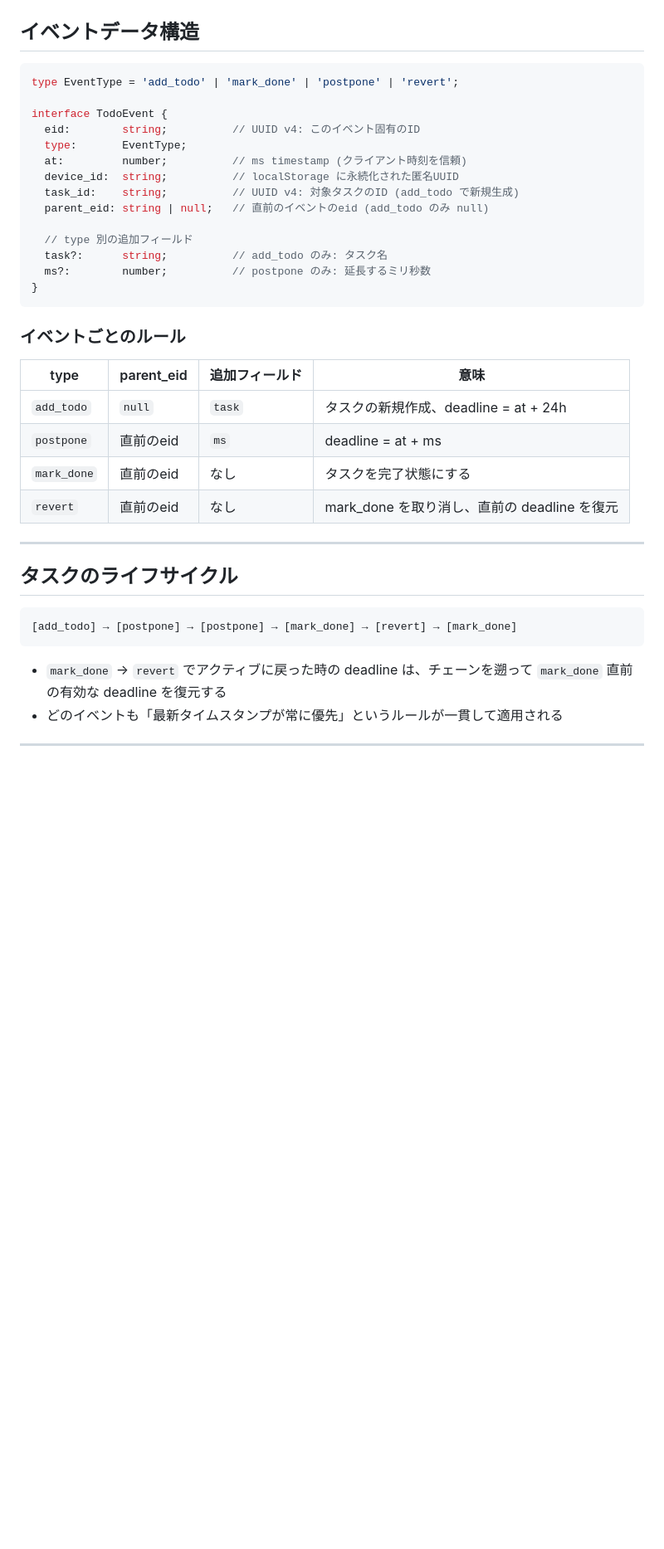
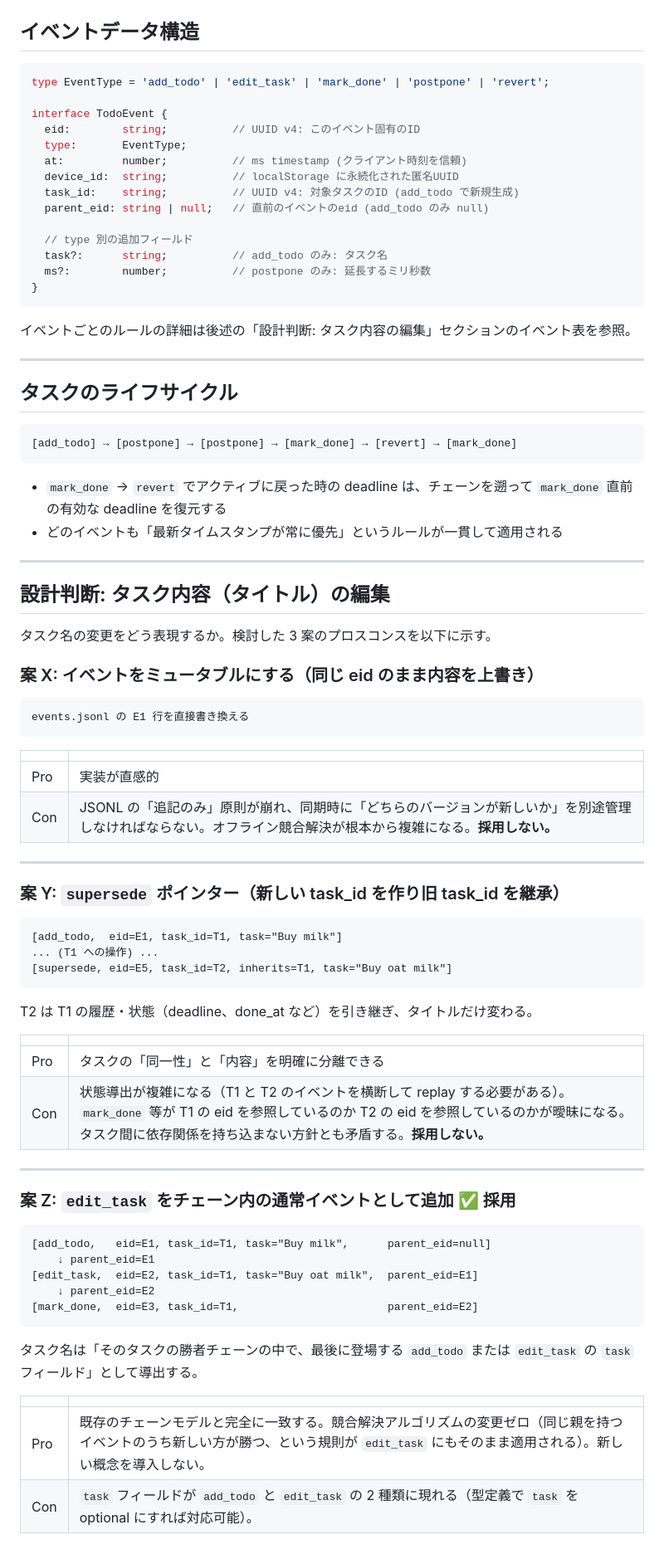
Before and after one commit to hikalium/todolium, a Markdown page: design.md, the part around one of its changes. Shown at 83% size. Drawn GitHub-style; blank space fills up the shorter version.

Commit message:
Add design decision for task title editing (edit_task event)
Compare 3 options: mutable events, supersede pointer, edit_task in chain.
Adopt edit_task as a normal chain event — no new concepts needed,
conflict resolution applies identically. Add T8/T9 test patterns.

https://claude.ai/code/session_01JWBvvzGJbAPutC82hgKHxR

````diff
--- a/design.md
+++ b/design.md
@@ -39,7 +39,7 @@ todolium は hikalium が個人利用するためのオフラインファース
 ## イベントデータ構造
 
 ```typescript
-type EventType = 'add_todo' | 'mark_done' | 'postpone' | 'revert';
+type EventType = 'add_todo' | 'edit_task' | 'mark_done' | 'postpone' | 'revert';
 
 interface TodoEvent {
   eid:        string;          // UUID v4: このイベント固有のID
@@ -55,14 +55,7 @@ interface TodoEvent {
 }
 ```
 
-### イベントごとのルール
-
-| type | parent_eid | 追加フィールド | 意味 |
-|---|---|---|---|
-| `add_todo` | `null` | `task` | タスクの新規作成、deadline = at + 24h |
-| `postpone` | 直前のeid | `ms` | deadline = at + ms |
-| `mark_done` | 直前のeid | なし | タスクを完了状態にする |
-| `revert` | 直前のeid | なし | mark_done を取り消し、直前の deadline を復元 |
+イベントごとのルールの詳細は後述の「設計判断: タスク内容の編集」セクションのイベント表を参照。
 
 ---
 
@@ -74,3 +67,57 @@ interface TodoEvent {
 
 - `mark_done` → `revert` でアクティブに戻った時の deadline は、チェーンを遡って `mark_done` 直前の有効な deadline を復元する
 - どのイベントも「最新タイムスタンプが常に優先」というルールが一貫して適用される
+
+---
+
+## 設計判断: タスク内容（タイトル）の編集
+
+タスク名の変更をどう表現するか。検討した 3 案のプロスコンスを以下に示す。
+
+### 案 X: イベントをミュータブルにする（同じ eid のまま内容を上書き）
+
+```
+events.jsonl の E1 行を直接書き換える
+```
+
+| | |
+|---|---|
+| Pro | 実装が直感的 |
+| Con | JSONL の「追記のみ」原則が崩れ、同期時に「どちらのバージョンが新しいか」を別途管理しなければならない。オフライン競合解決が根本から複雑になる。**採用しない。** |
+
+---
+
+### 案 Y: `supersede` ポインター（新しい task_id を作り旧 task_id を継承）
+
+```
+[add_todo,  eid=E1, task_id=T1, task="Buy milk"]
+... (T1 への操作) ...
+[supersede, eid=E5, task_id=T2, inherits=T1, task="Buy oat milk"]
+```
+
+T2 は T1 の履歴・状態（deadline、done_at など）を引き継ぎ、タイトルだけ変わる。
+
+| | |
+|---|---|
+| Pro | タスクの「同一性」と「内容」を明確に分離できる |
+| Con | 状態導出が複雑になる（T1 と T2 のイベントを横断して replay する必要がある）。`mark_done` 等が T1 の eid を参照しているのか T2 の eid を参照しているのかが曖昧になる。タスク間に依存関係を持ち込まない方針とも矛盾する。**採用しない。** |
+
+---
+
+### 案 Z: `edit_task` をチェーン内の通常イベントとして追加 ✅ **採用**
+
+```
+[add_todo,   eid=E1, task_id=T1, task="Buy milk",      parent_eid=null]
+    ↓ parent_eid=E1
+[edit_task,  eid=E2, task_id=T1, task="Buy oat milk",  parent_eid=E1]
+    ↓ parent_eid=E2
+[mark_done,  eid=E3, task_id=T1,                       parent_eid=E2]
+```
+
+タスク名は「そのタスクの勝者チェーンの中で、最後に登場する `add_todo` または `edit_task` の `task` フィールド」として導出する。
+
+| | |
+|---|---|
+| Pro | 既存のチェーンモデルと完全に一致する。競合解決アルゴリズムの変更ゼロ（同じ親を持つイベントのうち新しい方が勝つ、という規則が `edit_task` にもそのまま適用される）。新しい概念を導入しない。 |
+| Con | `task` フィールドが `add_todo` と `edit_task` の 2 種類に現れる（型定義で `task` を optional にすれば対応可能）。 |
+
````
Also changed, not shown: other parts of design.md (+26 -0 lines).
